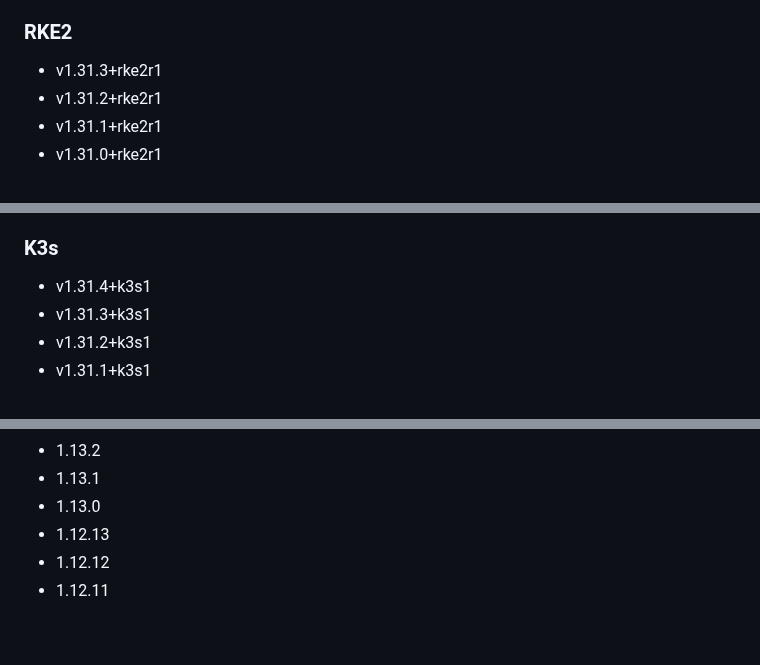
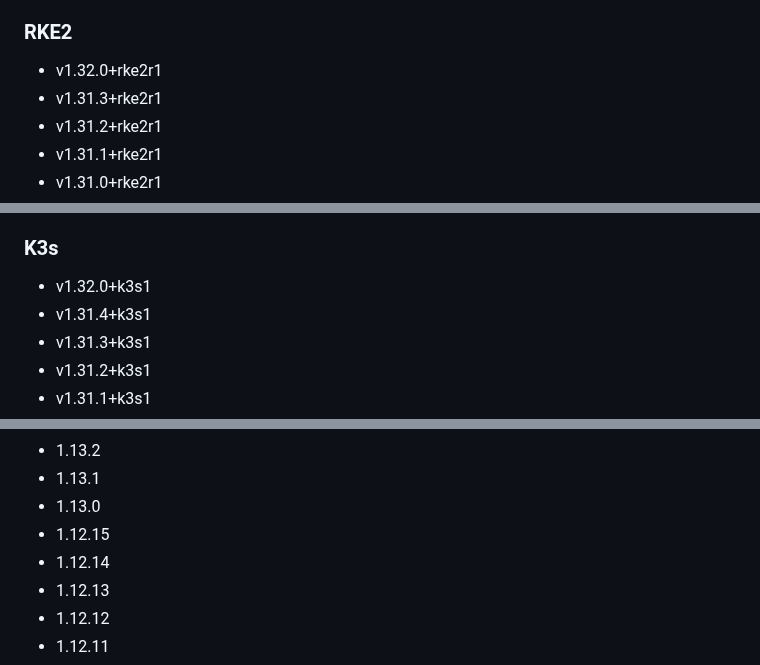
Before and after one commit to rancherfederal/carbide-releases, a Markdown page: SUPPORTED_VERSIONS.md, 3 parts joined by grey strips. GitHub-like rendering; blank space fills up the shorter version.

```diff
--- a/SUPPORTED_VERSIONS.md
+++ b/SUPPORTED_VERSIONS.md
@@ -69,6 +69,7 @@ This is a list of the supported products/versions of the Rancher Product Portfol
 * v2.5.13
 
 ### RKE2
+* v1.32.0+rke2r1
 * v1.31.3+rke2r1
 * v1.31.2+rke2r1
 * v1.31.1+rke2r1
@@ -197,6 +198,7 @@ This is a list of the supported products/versions of the Rancher Product Portfol
 * v1.22.12+rke2r1
 
 ### K3s
+* v1.32.0+k3s1
 * v1.31.4+k3s1
 * v1.31.3+k3s1
 * v1.31.2+k3s1
@@ -506,6 +508,8 @@ This is a list of the supported products/versions of the Rancher Product Portfol
 * 1.13.2
 * 1.13.1
 * 1.13.0
+* 1.12.15
+* 1.12.14
 * 1.12.13
 * 1.12.12
 * 1.12.11
```
